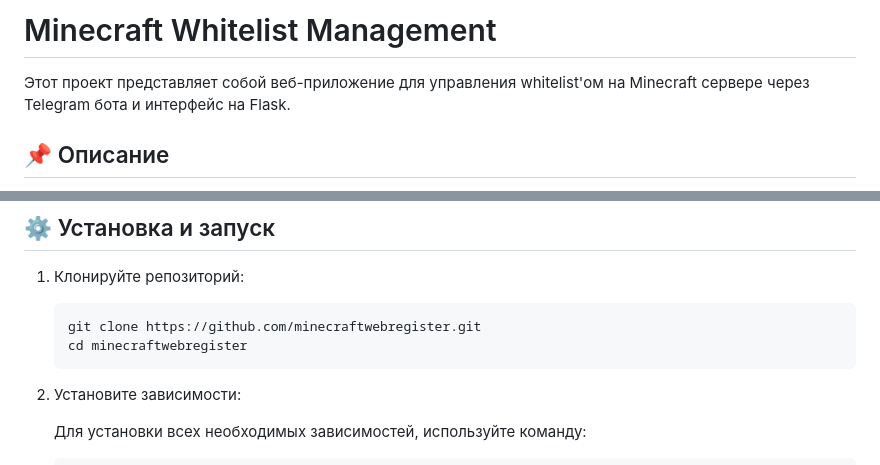
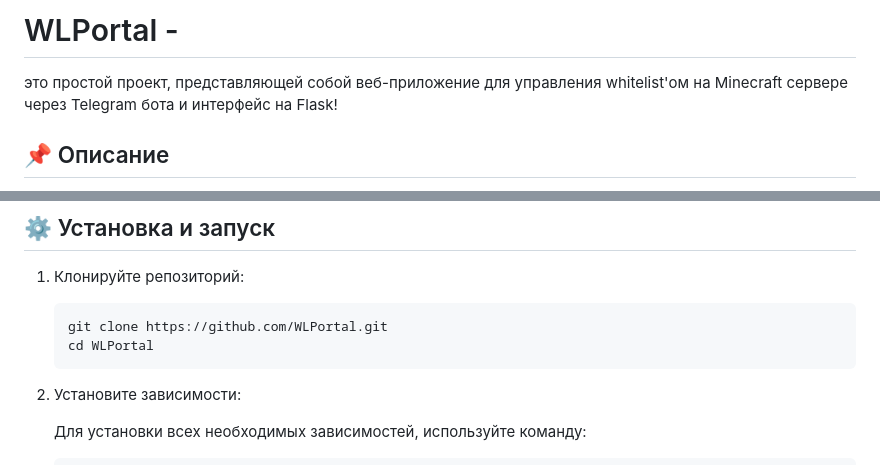
Before and after one commit to kulisworm/WLPortal, a Markdown page: README.md, 2 parts joined by grey strips. GitHub-like rendering.

````diff
--- a/README.md
+++ b/README.md
@@ -1,6 +1,5 @@
-# Minecraft Whitelist Management
-
-Этот проект представляет собой веб-приложение для управления whitelist'ом на Minecraft сервере через Telegram бота и интерфейс на Flask.
+# WLPortal -
+это простой проект, представляющей собой веб-приложение для управления whitelist'ом на Minecraft сервере через Telegram бота и интерфейс на Flask!
 
 ## 📌 Описание
 
@@ -24,8 +23,8 @@
 1. Клонируйте репозиторий:
 
     ```bash
-    git clone https://github.com/minecraftwebregister.git
-    cd minecraftwebregister
+    git clone https://github.com/WLPortal.git
+    cd WLPortal
     ```
 
 2. Установите зависимости:
````
